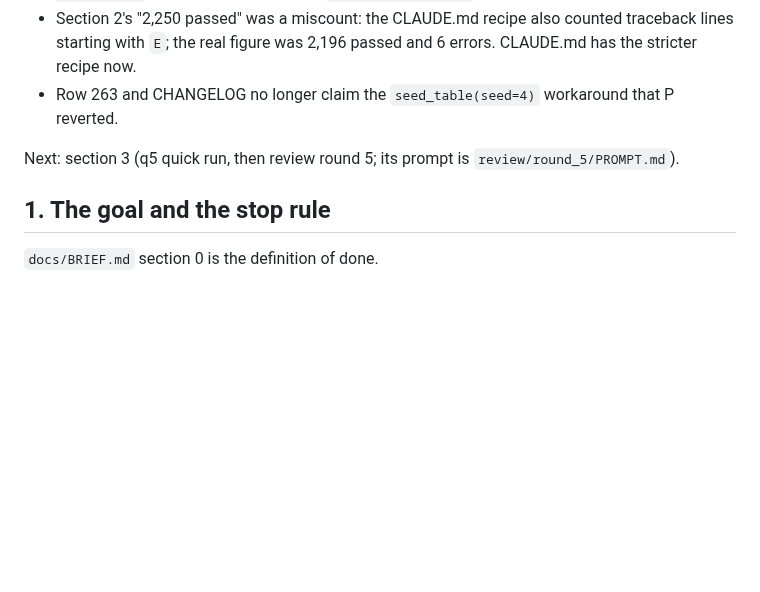
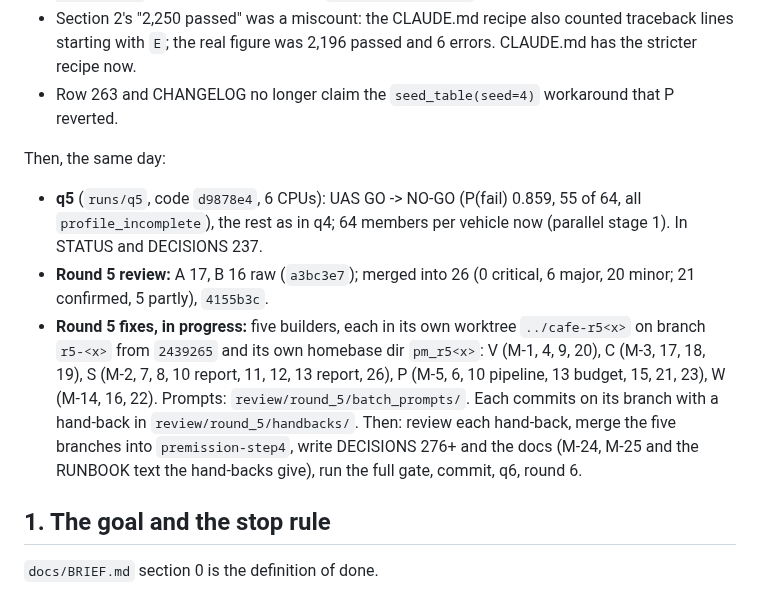
Before and after one commit to aarohkandy/cafe, a Markdown page: HANDOFF.md, the part around the change. Rendered like a GitHub page; blank space fills up the shorter version.

Commit message:
HANDOFF: round 5 state (review merged, five fix batches running)
Co-Authored-By: Claude Opus 5.5 <noreply@anthropic.com>

```diff
--- a/HANDOFF.md
+++ b/HANDOFF.md
@@ -10,7 +10,10 @@ Round 4 is closed on `premission-step4` (the parallel stage 1, DECISIONS 266-275
 - Section 2's "2,250 passed" was a miscount: the CLAUDE.md recipe also counted traceback lines starting with `E`; the real figure was 2,196 passed and 6 errors. CLAUDE.md has the stricter recipe now.
 - Row 263 and CHANGELOG no longer claim the `seed_table(seed=4)` workaround that P reverted.
 
-Next: section 3 (q5 quick run, then review round 5; its prompt is `review/round_5/PROMPT.md`).
+Then, the same day:
+- **q5** (`runs/q5`, code `d9878e4`, 6 CPUs): UAS GO -> NO-GO (P(fail) 0.859, 55 of 64, all `profile_incomplete`), the rest as in q4; 64 members per vehicle now (parallel stage 1). In STATUS and DECISIONS 237.
+- **Round 5 review:** A 17, B 16 raw (`a3bc3e7`); merged into 26 (0 critical, 6 major, 20 minor; 21 confirmed, 5 partly), `4155b3c`.
+- **Round 5 fixes, in progress:** five builders, each in its own worktree `../cafe-r5<x>` on branch `r5-<x>` from `2439265` and its own homebase dir `pm_r5<x>`: V (M-1, 4, 9, 20), C (M-3, 17, 18, 19), S (M-2, 7, 8, 10 report, 11, 12, 13 report, 26), P (M-5, 6, 10 pipeline, 13 budget, 15, 21, 23), W (M-14, 16, 22). Prompts: `review/round_5/batch_prompts/`. Each commits on its branch with a hand-back in `review/round_5/handbacks/`. Then: review each hand-back, merge the five branches into `premission-step4`, write DECISIONS 276+ and the docs (M-24, M-25 and the RUNBOOK text the hand-backs give), run the full gate, commit, q6, round 6.
 
 ## 1. The goal and the stop rule
 
```
